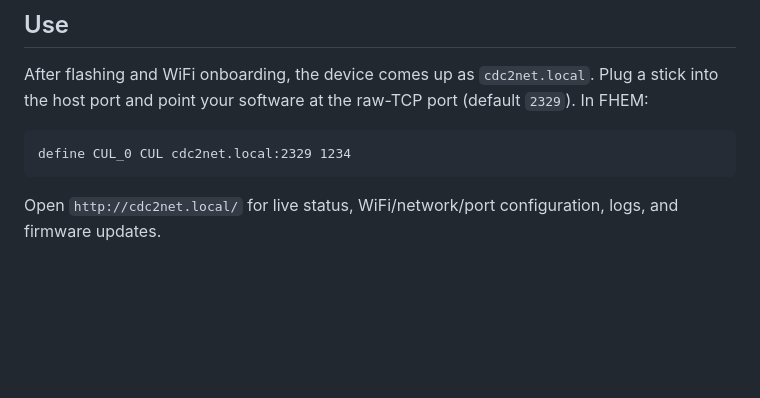
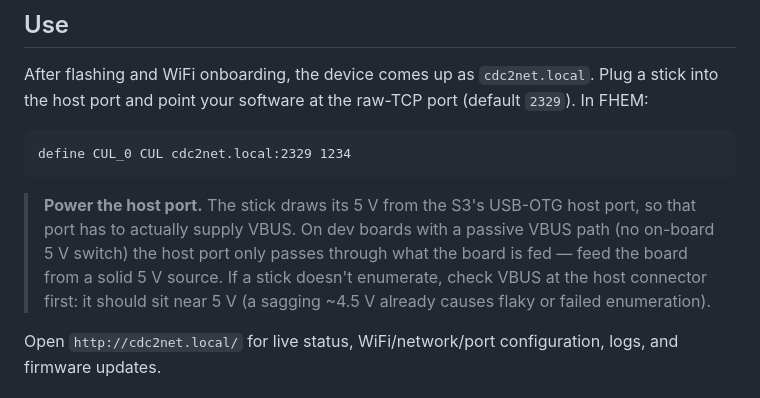
Before and after one commit to tostmann/cdc2net, a Markdown page: README.md, the part around the change. Drawn GitHub-style; blank space fills up the shorter version.

Commit message:
docs(readme): note host-port VBUS requirement for stick enumeration
A stick draws its 5 V from the S3 USB-OTG host port; on passive-VBUS dev
boards a sagging ~4.5 V causes flaky or failed enumeration. Add a Use-section
note to check VBUS at the host connector first.

````diff
--- a/README.md
+++ b/README.md
@@ -88,6 +88,13 @@ Plug a stick into the host port and point your software at the raw-TCP port
 define CUL_0 CUL cdc2net.local:2329 1234
 ```
 
+> **Power the host port.** The stick draws its 5 V from the S3's USB-OTG host
+> port, so that port has to actually supply VBUS. On dev boards with a passive
+> VBUS path (no on-board 5 V switch) the host port only passes through what the
+> board is fed — feed the board from a solid 5 V source. If a stick doesn't
+> enumerate, check VBUS at the host connector first: it should sit near 5 V (a
+> sagging ~4.5 V already causes flaky or failed enumeration).
+
 Open `http://cdc2net.local/` for live status, WiFi/network/port
 configuration, logs, and firmware updates.
 
````
